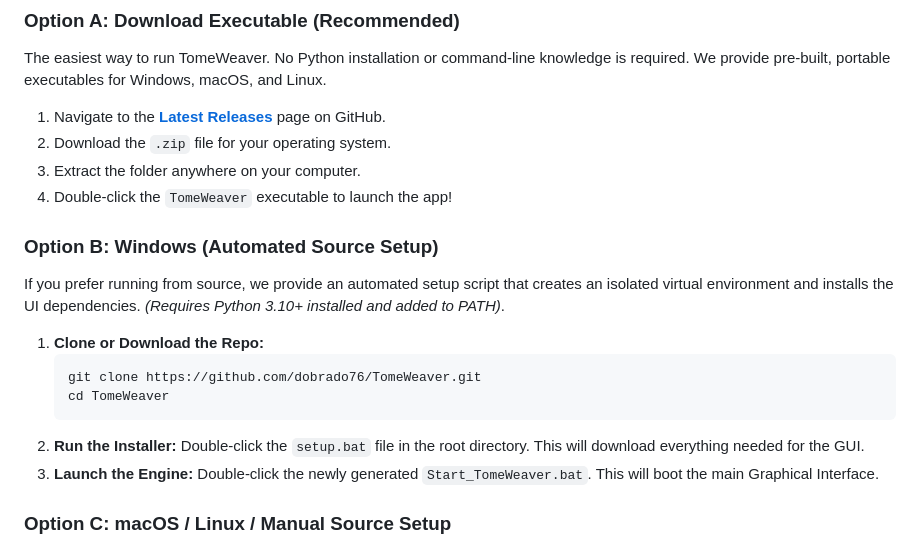
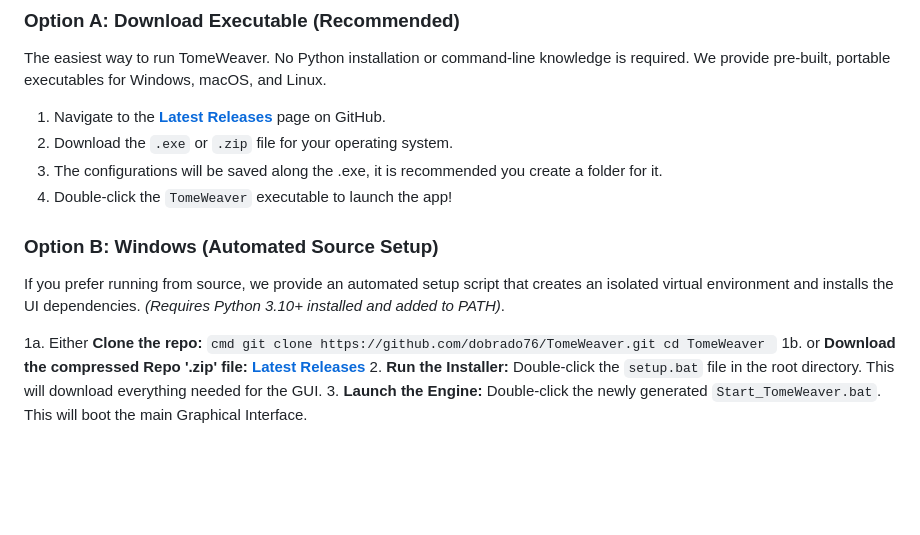
Before and after one commit to MeaningfulnessMediaGroup/TomeWeaver, a Markdown page: README.md, the part around the change. Drawn GitHub-style; blank space fills up the shorter version.

````diff
--- a/README.md
+++ b/README.md
@@ -211,18 +211,20 @@ If you do not have a dedicated GPU, TomeWeaver supports cloud providers seamless
 The easiest way to run TomeWeaver. No Python installation or command-line knowledge is required. We provide pre-built, portable executables for Windows, macOS, and Linux.
 
 1.  Navigate to the **[Latest Releases](https://github.com/dobrado76/TomeWeaver/releases/latest)** page on GitHub.
-2.  Download the `.zip` file for your operating system.
-3.  Extract the folder anywhere on your computer.
+2.  Download the `.exe` or `.zip` file for your operating system.
+3.  The configurations will be saved along the .exe, it is recommended you create a folder for it.
 4.  Double-click the `TomeWeaver` executable to launch the app!
 
 ### Option B: Windows (Automated Source Setup)
 If you prefer running from source, we provide an automated setup script that creates an isolated virtual environment and installs the UI dependencies. *(Requires Python 3.10+ installed and added to PATH)*.
 
-1.  **Clone or Download the Repo:**
+1a. Either **Clone the repo:**
     ```cmd
     git clone https://github.com/dobrado76/TomeWeaver.git
     cd TomeWeaver
     ```
+1b. or **Download the compressed Repo '.zip' file:**
+    **[Latest Releases](https://github.com/dobrado76/TomeWeaver/releases/latest)**
 2.  **Run the Installer:**
     Double-click the `setup.bat` file in the root directory. This will download everything needed for the GUI.
 3.  **Launch the Engine:**
````
